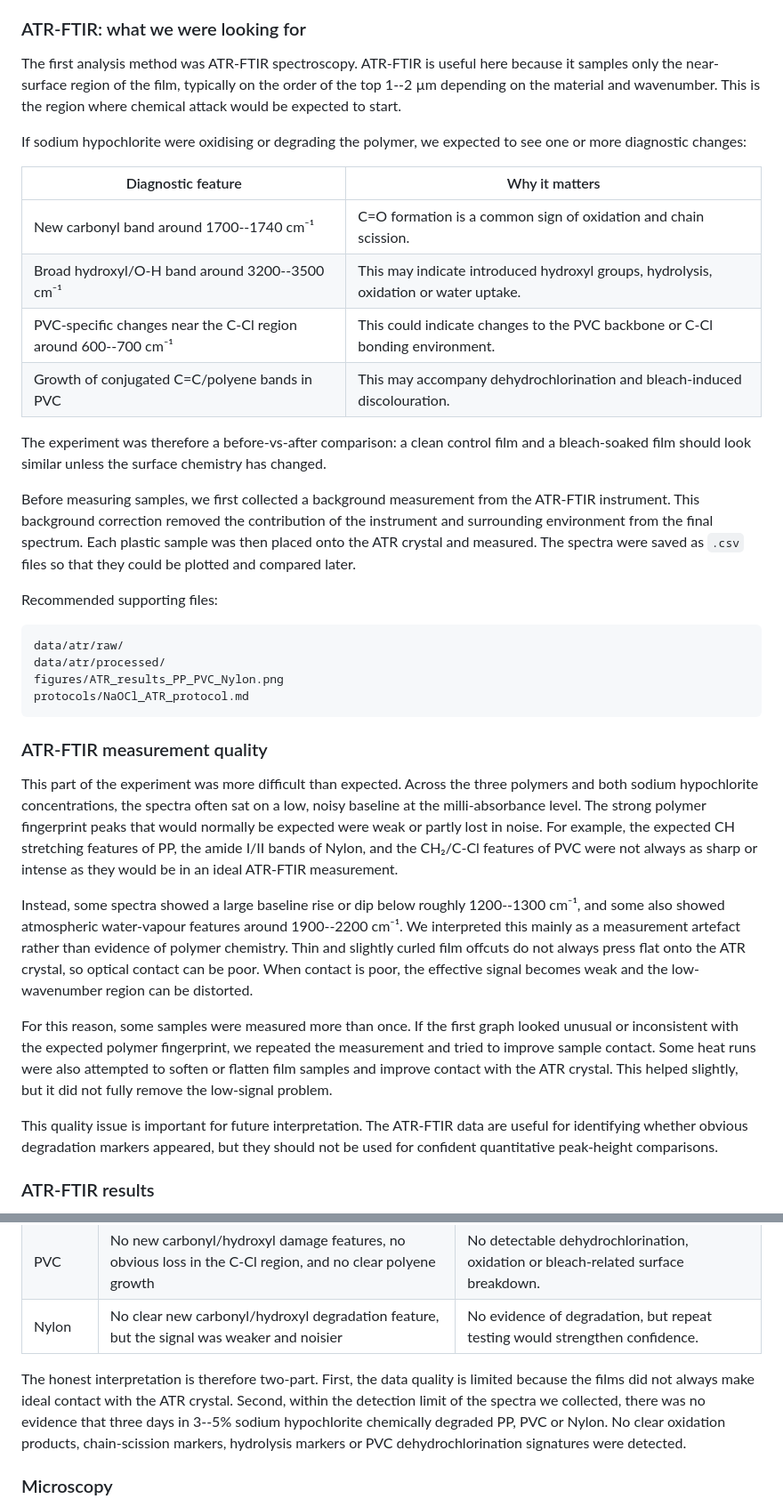
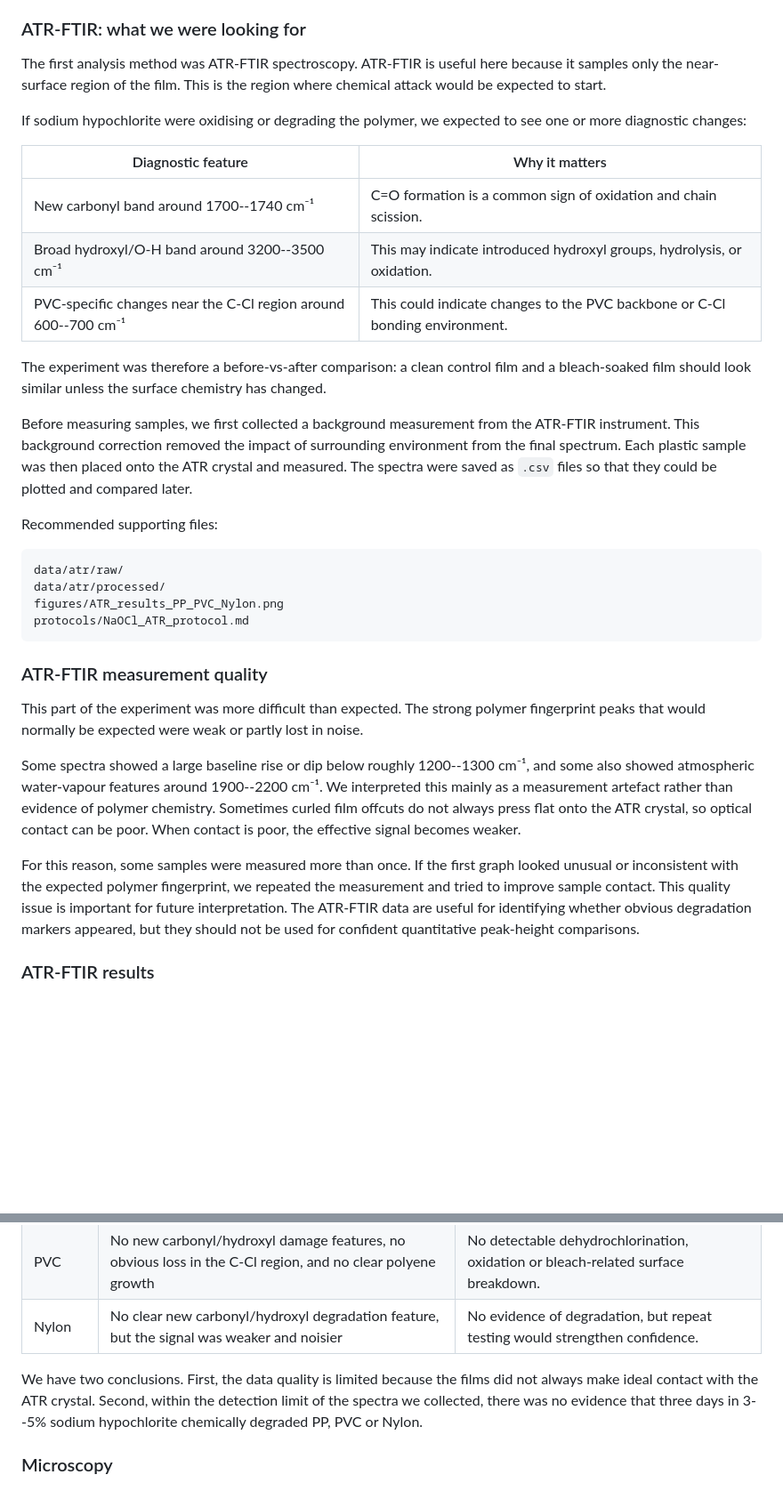
Before and after one commit to kunranc/GM2-SOLARSAFE-Materials-team, a Markdown page: Individual Findings/Kunran_SOLARSAFE_Findings.md, 2 parts joined by grey strips. Shown at 89% size. Rendered like a GitHub page; blank space fills up the shorter version.

```diff
--- a/Individual Findings/Kunran_SOLARSAFE_Findings.md
+++ b/Individual Findings/Kunran_SOLARSAFE_Findings.md
@@ -245,20 +245,19 @@ This washing and drying step was important because remaining liquid could affect
 
 ### ATR-FTIR: what we were looking for
 
-The first analysis method was ATR-FTIR spectroscopy. ATR-FTIR is useful here because it samples only the near-surface region of the film, typically on the order of the top 1--2 µm depending on the material and wavenumber. This is the region where chemical attack would be expected to start.
+The first analysis method was ATR-FTIR spectroscopy. ATR-FTIR is useful here because it samples only the near-surface region of the film. This is the region where chemical attack would be expected to start.
 
 If sodium hypochlorite were oxidising or degrading the polymer, we expected to see one or more diagnostic changes:
 
 | Diagnostic feature | Why it matters |
 |---|---|
 | New carbonyl band around 1700--1740 cm⁻¹ | C=O formation is a common sign of oxidation and chain scission. |
-| Broad hydroxyl/O-H band around 3200--3500 cm⁻¹ | This may indicate introduced hydroxyl groups, hydrolysis, oxidation or water uptake. |
+| Broad hydroxyl/O-H band around 3200--3500 cm⁻¹ | This may indicate introduced hydroxyl groups, hydrolysis, or oxidation. |
 | PVC-specific changes near the C-Cl region around 600--700 cm⁻¹ | This could indicate changes to the PVC backbone or C-Cl bonding environment. |
-| Growth of conjugated C=C/polyene bands in PVC | This may accompany dehydrochlorination and bleach-induced discolouration. |
 
 The experiment was therefore a before-vs-after comparison: a clean control film and a bleach-soaked film should look similar unless the surface chemistry has changed.
 
-Before measuring samples, we first collected a background measurement from the ATR-FTIR instrument. This background correction removed the contribution of the instrument and surrounding environment from the final spectrum. Each plastic sample was then placed onto the ATR crystal and measured. The spectra were saved as `.csv` files so that they could be plotted and compared later.
+Before measuring samples, we first collected a background measurement from the ATR-FTIR instrument. This background correction removed the impact of surrounding environment from the final spectrum. Each plastic sample was then placed onto the ATR crystal and measured. The spectra were saved as `.csv` files so that they could be plotted and compared later.
 
 Recommended supporting files:
 
@@ -271,13 +270,11 @@ protocols/NaOCl_ATR_protocol.md
 
 ### ATR-FTIR measurement quality
 
-This part of the experiment was more difficult than expected. Across the three polymers and both sodium hypochlorite concentrations, the spectra often sat on a low, noisy baseline at the milli-absorbance level. The strong polymer fingerprint peaks that would normally be expected were weak or partly lost in noise. For example, the expected CH stretching features of PP, the amide I/II bands of Nylon, and the CH₂/C-Cl features of PVC were not always as sharp or intense as they would be in an ideal ATR-FTIR measurement.
+This part of the experiment was more difficult than expected. The strong polymer fingerprint peaks that would normally be expected were weak or partly lost in noise.
 
-Instead, some spectra showed a large baseline rise or dip below roughly 1200--1300 cm⁻¹, and some also showed atmospheric water-vapour features around 1900--2200 cm⁻¹. We interpreted this mainly as a measurement artefact rather than evidence of polymer chemistry. Thin and slightly curled film offcuts do not always press flat onto the ATR crystal, so optical contact can be poor. When contact is poor, the effective signal becomes weak and the low-wavenumber region can be distorted.
+Some spectra showed a large baseline rise or dip below roughly 1200--1300 cm⁻¹, and some also showed atmospheric water-vapour features around 1900--2200 cm⁻¹. We interpreted this mainly as a measurement artefact rather than evidence of polymer chemistry. Sometimes curled film offcuts do not always press flat onto the ATR crystal, so optical contact can be poor. When contact is poor, the effective signal becomes weaker.
 
-For this reason, some samples were measured more than once. If the first graph looked unusual or inconsistent with the expected polymer fingerprint, we repeated the measurement and tried to improve sample contact. Some heat runs were also attempted to soften or flatten film samples and improve contact with the ATR crystal. This helped slightly, but it did not fully remove the low-signal problem.
-
-This quality issue is important for future interpretation. The ATR-FTIR data are useful for identifying whether obvious degradation markers appeared, but they should not be used for confident quantitative peak-height comparisons.
+For this reason, some samples were measured more than once. If the first graph looked unusual or inconsistent with the expected polymer fingerprint, we repeated the measurement and tried to improve sample contact. This quality issue is important for future interpretation. The ATR-FTIR data are useful for identifying whether obvious degradation markers appeared, but they should not be used for confident quantitative peak-height comparisons.
 
 ### ATR-FTIR results
 
@@ -291,7 +288,7 @@ The key findings were:
 | PVC | No new carbonyl/hydroxyl damage features, no obvious loss in the C-Cl region, and no clear polyene growth | No detectable dehydrochlorination, oxidation or bleach-related surface breakdown. |
 | Nylon | No clear new carbonyl/hydroxyl degradation feature, but the signal was weaker and noisier | No evidence of degradation, but repeat testing would strengthen confidence. |
 
-The honest interpretation is therefore two-part. First, the data quality is limited because the films did not always make ideal contact with the ATR crystal. Second, within the detection limit of the spectra we collected, there was no evidence that three days in 3--5% sodium hypochlorite chemically degraded PP, PVC or Nylon. No clear oxidation products, chain-scission markers, hydrolysis markers or PVC dehydrochlorination signatures were detected.
+We have two conclusions. First, the data quality is limited because the films did not always make ideal contact with the ATR crystal. Second, within the detection limit of the spectra we collected, there was no evidence that three days in 3--5% sodium hypochlorite chemically degraded PP, PVC or Nylon.
 
 ### Microscopy
 
```
Also changed, not shown: other parts of Individual Findings/Kunran_SOLARSAFE_Findings.md (+1 -9 lines).
